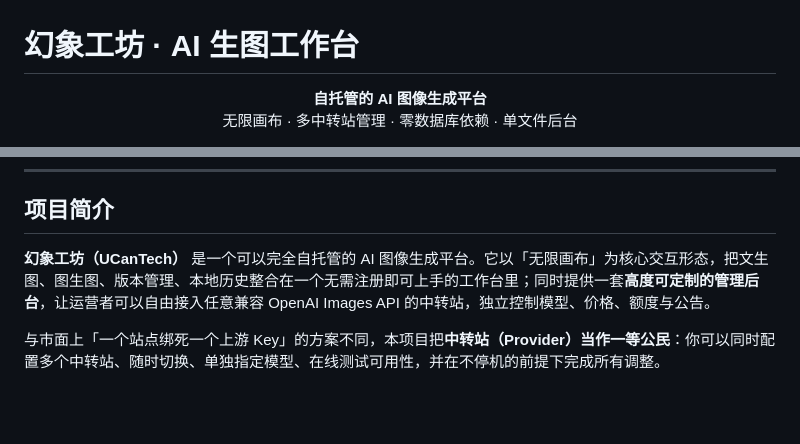
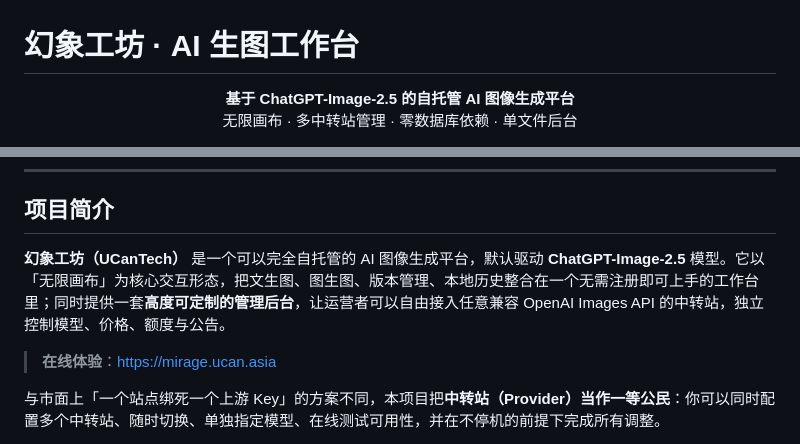
Before and after one commit to ZoneYottaZenith/mirage, a Markdown page: README.md, 2 parts joined by grey strips. Drawn GitHub-style; blank space fills up the shorter version.

Commit message:
docs: 开头补充 ChatGPT-Image-2.5 与在线体验链接

```diff
--- a/README.md
+++ b/README.md
@@ -1,5 +1,5 @@
 # 幻象工坊 · AI 生图工作台
 
 <p align="center">
-  <b>自托管的 AI 图像生成平台</b><br>
+  <b>基于 ChatGPT-Image-2.5 的自托管 AI 图像生成平台</b><br>
   无限画布 · 多中转站管理 · 零数据库依赖 · 单文件后台
@@ -21,7 +25,9 @@
 
 ## 项目简介
 
-**幻象工坊（UCanTech）** 是一个可以完全自托管的 AI 图像生成平台。它以「无限画布」为核心交互形态，把文生图、图生图、版本管理、本地历史整合在一个无需注册即可上手的工作台里；同时提供一套**高度可定制的管理后台**，让运营者可以自由接入任意兼容 OpenAI Images API 的中转站，独立控制模型、价格、额度与公告。
+**幻象工坊（UCanTech）** 是一个可以完全自托管的 AI 图像生成平台，默认驱动 **ChatGPT-Image-2.5** 模型。它以「无限画布」为核心交互形态，把文生图、图生图、版本管理、本地历史整合在一个无需注册即可上手的工作台里；同时提供一套**高度可定制的管理后台**，让运营者可以自由接入任意兼容 OpenAI Images API 的中转站，独立控制模型、价格、额度与公告。
+
+> **在线体验**：<https://mirage.ucan.asia>
 
 与市面上「一个站点绑死一个上游 Key」的方案不同，本项目把**中转站（Provider）当作一等公民**：你可以同时配置多个中转站、随时切换、单独指定模型、在线测试可用性，并在不停机的前提下完成所有调整。
 
```
Also changed, not shown: other parts of README.md (+4 -0 lines).
